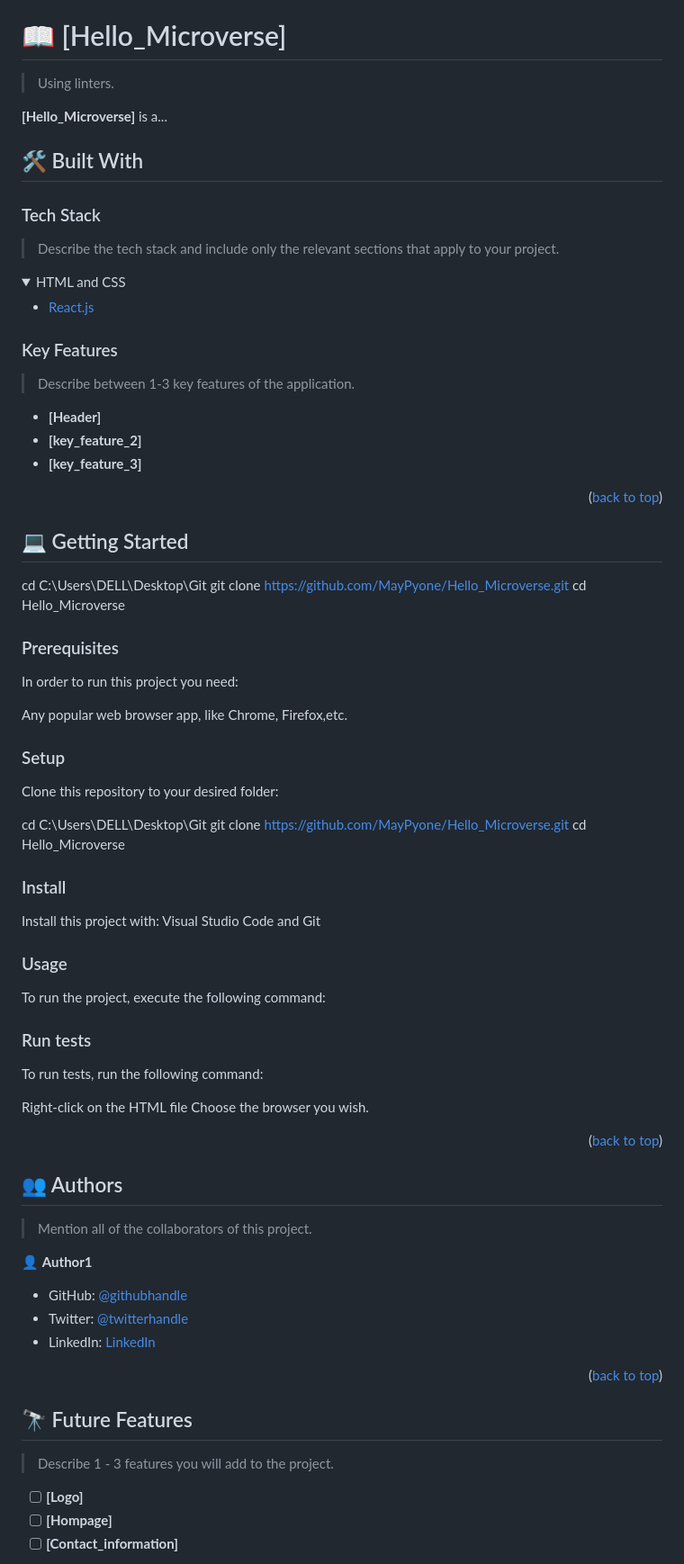
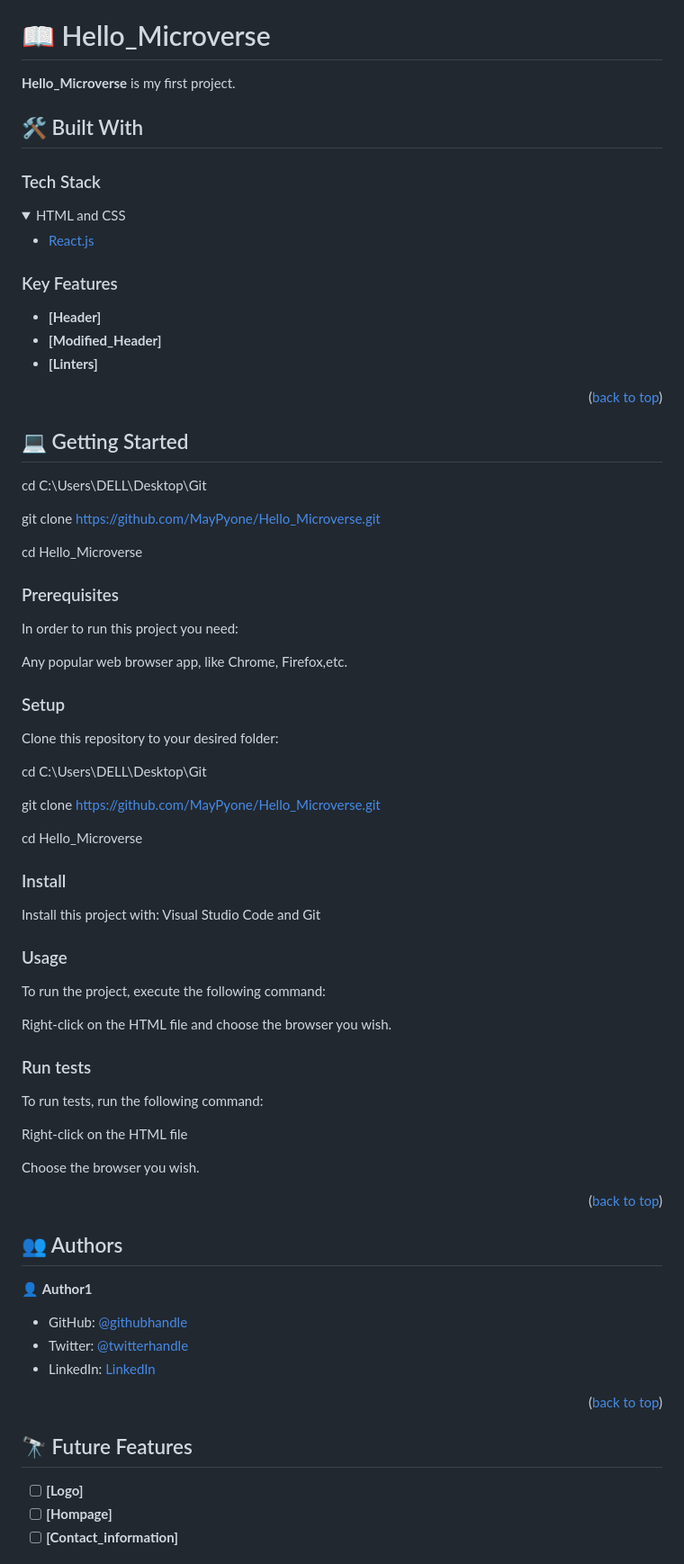
Before and after one commit to MayPyone/Hello_Microverse, a Markdown page: README.md, the part around one of its changes. Shown at 90% size. Drawn GitHub-style; folded sections open.

```diff
--- a/README.md
+++ b/README.md
@@ -31,17 +30,17 @@
 
 <!-- PROJECT DESCRIPTION -->
 
-# 📖 [Hello_Microverse] <a name="about-project"></a>
+# 📖 Hello_Microverse <a name="about-project"></a>
 
-> Using linters.
 
-**[Hello_Microverse]** is a...
+
+**Hello_Microverse** is  my first project.
 
 ## 🛠 Built With <a name="built-with"></a>
 
 ### Tech Stack <a name="tech-stack"></a>
 
-> Describe the tech stack and include only the relevant sections that apply to your project.
+
 
 <details>
   <summary>HTML and CSS</summary>
@@ -55,11 +54,11 @@
 
 ### Key Features <a name="key-features"></a>
 
-> Describe between 1-3 key features of the application.
 
-- **[Header]**
-- **[key_feature_2]**
-- **[key_feature_3]**
+
+-  **[Header]**
+- **[Modified_Header]**
+- **[Linters]**
 
 <p align="right">(<a href="#readme-top">back to top</a>)</p>
 
@@ -69,7 +68,9 @@
 ## 💻 Getting Started <a name="getting-started"></a>
 
 cd C:\Users\DELL\Desktop\Git
+
   git clone https://github.com/MayPyone/Hello_Microverse.git
+
   cd Hello_Microverse
 
 ### Prerequisites
@@ -83,7 +84,9 @@ Any popular web browser app, like Chrome, Firefox,etc.
 Clone this repository to your desired folder:
 
   cd C:\Users\DELL\Desktop\Git
+
   git clone https://github.com/MayPyone/Hello_Microverse.git
+
   cd Hello_Microverse
 
 
@@ -98,6 +101,9 @@ Visual Studio Code and Git
 
 To run the project, execute the following command:
 
+Right-click on the HTML file
+and choose the browser you wish.
+
 
 
 ### Run tests
@@ -105,6 +111,7 @@ To run the project, execute the following command:
 To run tests, run the following command:
 
 Right-click on the HTML file
+
 Choose the browser you wish.
 
 
@@ -115,7 +122,6 @@ Choose the browser you wish.
 
 ## 👥 Authors <a name="authors"></a>
 
-> Mention all of the collaborators of this project.
 
 👤 **Author1**
 
@@ -130,7 +136,7 @@ Choose the browser you wish.
 
 ## 🔭 Future Features <a name="future-features"></a>
 
-> Describe 1 - 3 features you will add to the project.
+
 
 - [ ] **[Logo]**
 - [ ] **[Hompage]**
```
Also changed, not shown: other parts of README.md (+2 -4 lines).
